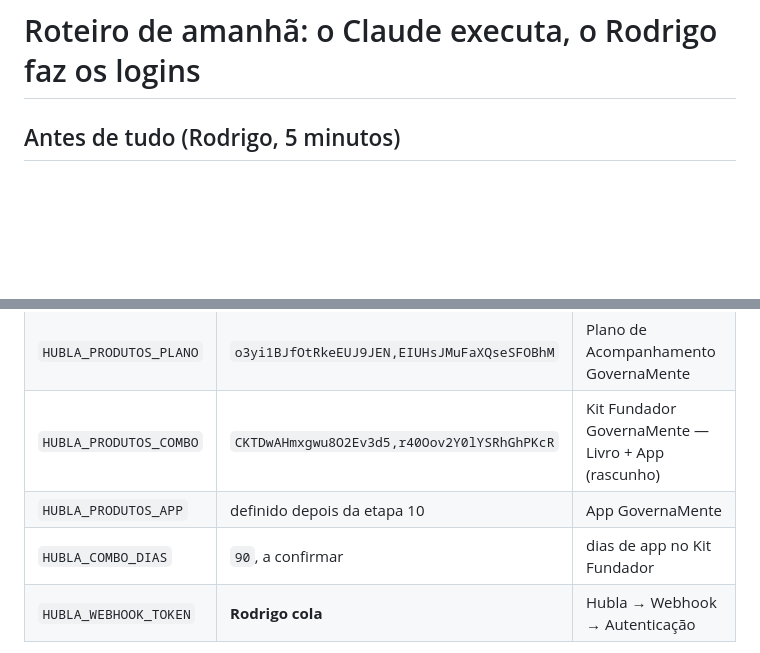
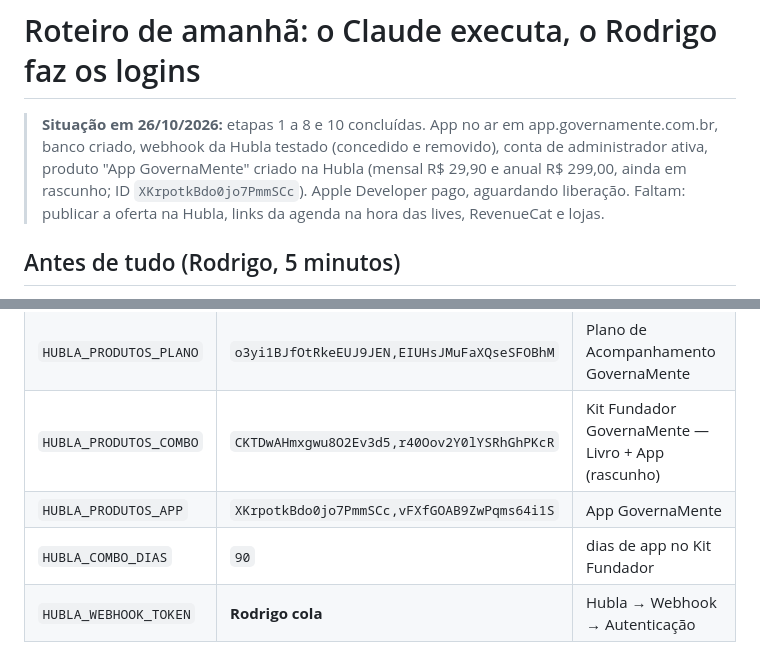
Before and after one commit to psicologorodrigoferreira-cpu/governamente-app, a Markdown page: AMANHA.md, 2 parts joined by grey strips. Drawn GitHub-style; blank space fills up the shorter version.

Commit message:
Roteiro: situação após a configuração de 26/10
Co-Authored-By: Claude Opus 5.5 <noreply@anthropic.com>
Claude-Session: https://claude.ai/code/session_01A3q6biKj2F4biJuJM2MCLs

```diff
--- a/AMANHA.md
+++ b/AMANHA.md
@@ -1,4 +1,6 @@
 # Roteiro de amanhã: o Claude executa, o Rodrigo faz os logins
+
+> **Situação em 26/10/2026:** etapas 1 a 8 e 10 concluídas. App no ar em app.governamente.com.br, banco criado, webhook da Hubla testado (concedido e removido), conta de administrador ativa, produto "App GovernaMente" criado na Hubla (mensal R$ 29,90 e anual R$ 299,00, ainda em rascunho; ID `XKrpotkBdo0jo7PmmSCc`). Apple Developer pago, aguardando liberação. Faltam: publicar a oferta na Hubla, links da agenda na hora das lives, RevenueCat e lojas.
 
 ## Antes de tudo (Rodrigo, 5 minutos)
 
@@ -42,8 +44,8 @@ Regras do dia:
 | `HUBLA_PRODUTOS_MESA` | `47fdLh7Seo2ZmDLl2yjH,fVlZ1zw6JXI5PrWb9tUT` | Mesa GovernaMente · Travessia 01 |
 | `HUBLA_PRODUTOS_PLANO` | `o3yi1BJfOtRkeEUJ9JEN,EIUHsJMuFaXQseSFOBhM` | Plano de Acompanhamento GovernaMente |
 | `HUBLA_PRODUTOS_COMBO` | `CKTDwAHmxgwu8O2Ev3d5,r40Oov2Y0lYSRhGhPKcR` | Kit Fundador GovernaMente — Livro + App (rascunho) |
-| `HUBLA_PRODUTOS_APP` | definido depois da etapa 10 | App GovernaMente |
-| `HUBLA_COMBO_DIAS` | `90`, a confirmar | dias de app no Kit Fundador |
+| `HUBLA_PRODUTOS_APP` | `XKrpotkBdo0jo7PmmSCc,vFXfGOAB9ZwPqms64i1S` | App GovernaMente |
+| `HUBLA_COMBO_DIAS` | `90` | dias de app no Kit Fundador |
 | `HUBLA_WEBHOOK_TOKEN` | **Rodrigo cola** | Hubla → Webhook → Autenticação |
 
 Cada produto aparece com dois IDs (o novo e o antigo), para funcionar com qualquer um dos dois que a Hubla mandar.
```
